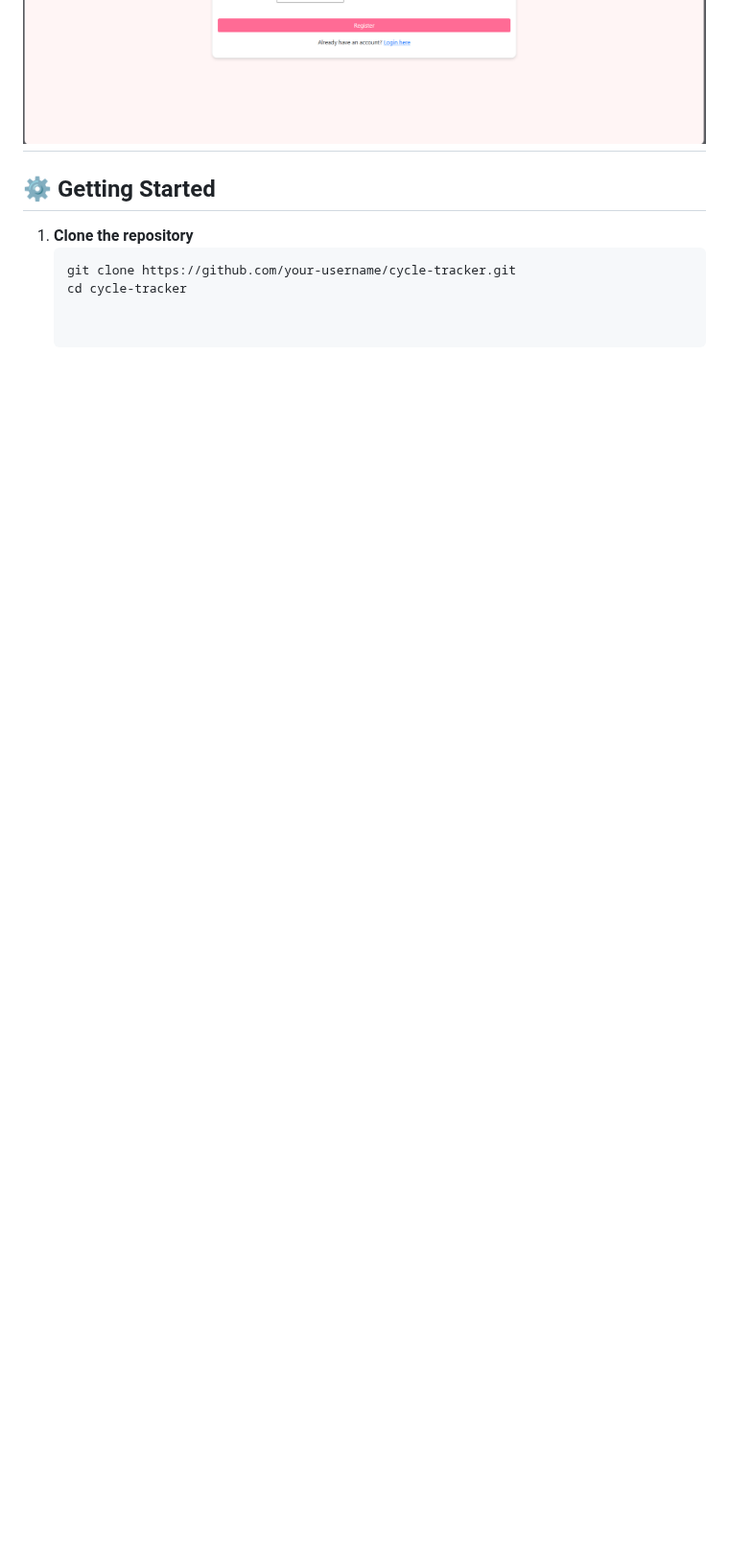
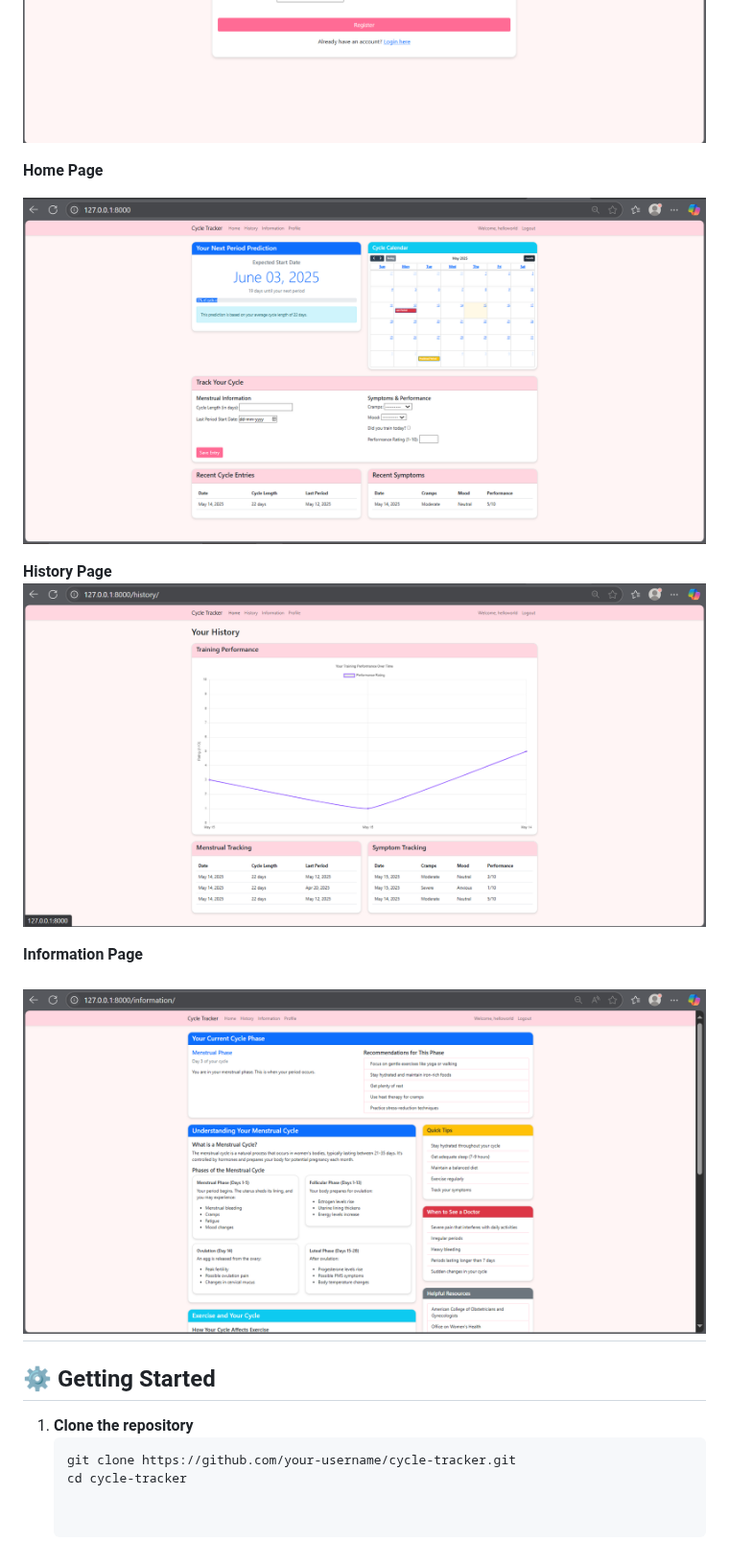
Before and after one commit to Shreya-Naveen/PeriodCycleTracker-CranberryFit, a Markdown page: README.md, the part around one of its changes. Shown at 96% size. Rendered like a GitHub page; blank space fills up the shorter version.

```diff
--- a/README.md
+++ b/README.md
@@ -146,4 +149,15 @@ Users can input and track the following:
 ![Registration Page](images/registrationpage.PNG)
+
+**Home Page**
+
+![Home Page](images/homepage.PNG)
+
+**History Page**
+![History Page](images/historypage.PNG)
+
+**Information Page**
+
+![Information Page](images/informationpage.PNG)
 ---
 
 ## ⚙️ Getting Started
```
Also changed, not shown: other parts of README.md (+5 -2 lines).
